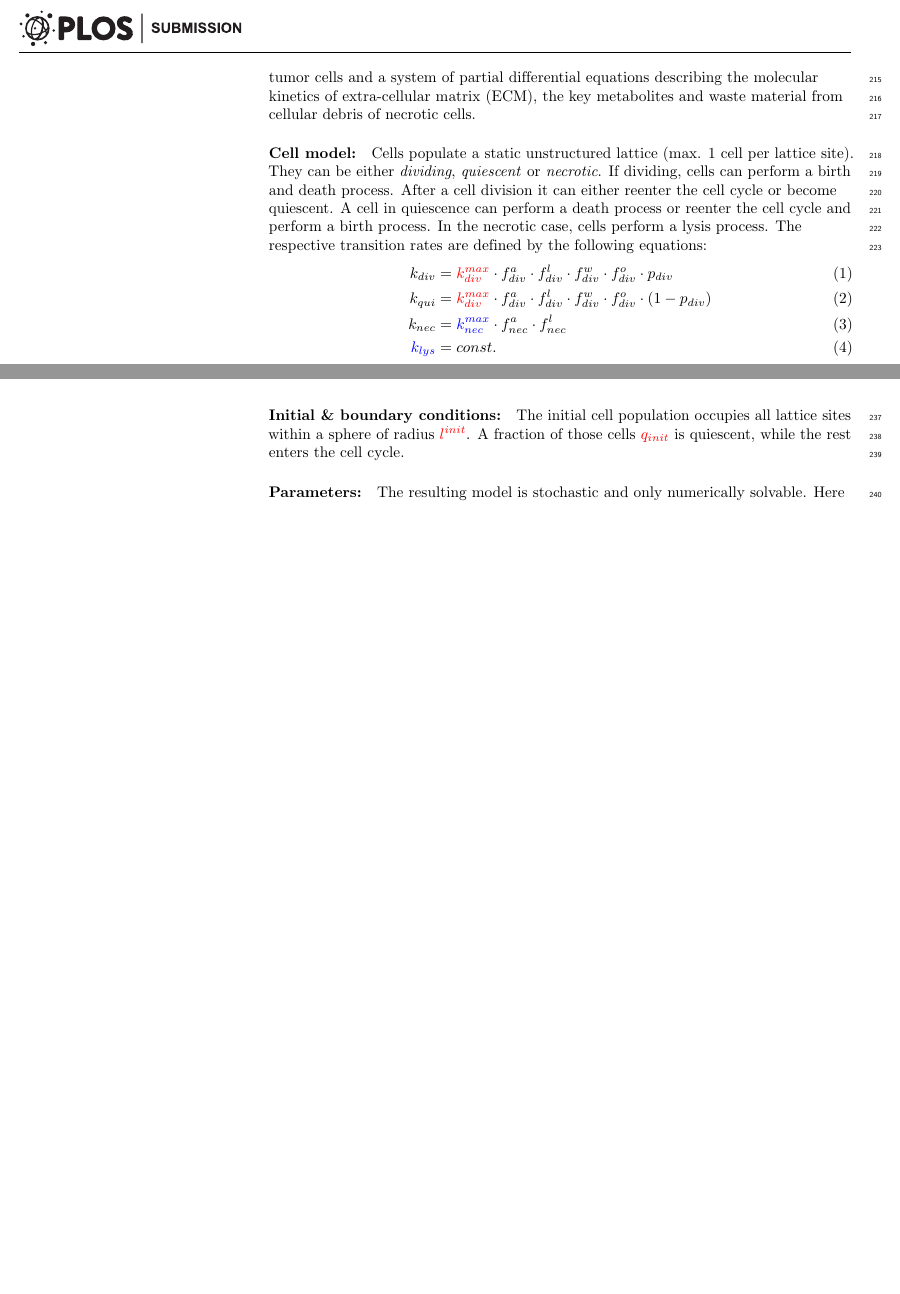
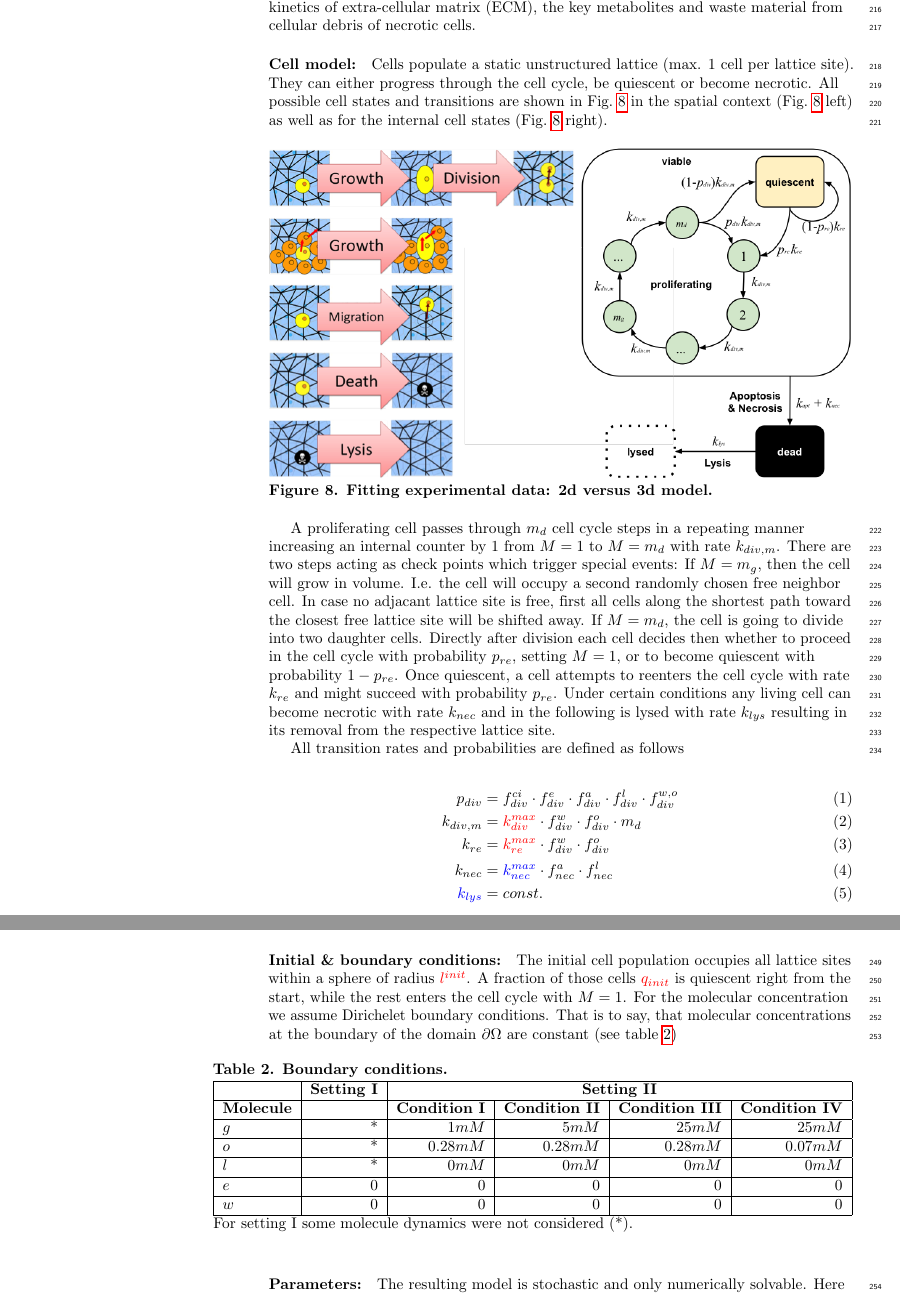
Before and after one commit to jagiella/PaperAgentBasedInference, a LaTeX document (2015-PLOS-JagiellaEtAl.tex): two parts of pages 12 and 13 of 14 before the commit and two parts of pages 12 and 14 of 15 after it, joined at a grey line, cut at the place of the change, the shorter picture padded with empty space. Compiled offline with pdfLaTeX.

Commit message:
updated Method section

```diff
--- a/2015-PLOS-JagiellaEtAl.tex
+++ b/2015-PLOS-JagiellaEtAl.tex
@@ -471,12 +471,23 @@ AABC -> BuzbasRos2013
 \subsection*{Model}
 The test model we use is based on the spatial multi-scale model proposed by \cite{Jagiella2015} to describe in-vitro tumor growth. It is a hybrid approach of an individual-based model for tumor cells and a system of partial differential equations describing the molecular kinetics of extra-cellular matrix (ECM), the key metabolites and waste material from cellular debris of necrotic cells.
 
-\paragraph{Cell model:} Cells populate a static unstructured lattice (max. 1 cell per lattice site). They can be either \emph{dividing}, \emph{quiescent} or \emph{necrotic}. If dividing, cells can perform a birth and death process. After a cell division it can either reenter the cell cycle or become quiescent. A cell in quiescence can perform a death process or reenter the cell cycle and perform a birth process. In the necrotic case, cells perform a lysis process. The respective transition rates are defined by the following equations:
+\paragraph{Cell model:} Cells populate a static unstructured lattice (max. 1 cell per lattice site). They can either progress through the cell cycle, be quiescent or become necrotic. All possible cell states and transitions are shown in Fig.~\ref{fig:cell-states} in the spatial context (Fig.~\ref{fig:cell-states} left) as well as for the internal cell states (Fig.~\ref{fig:cell-states} right).
+
+\begin{figure}[htbp]
+\includegraphics[width=\textwidth]{Figures/Fig5}
+\caption{{\bf Fitting experimental data: 2d versus 3d model.}
+}
+\label{fig:cell-states}
+\end{figure}
+
+A proliferating cell passes through $m_{d}$ cell cycle steps in a repeating manner increasing an internal counter  by 1 from $M=1$ to $M=m_{d}$ with rate $k_{div,m}$. There are two steps acting as check points which trigger special events: If $M=m_{g}$, then the cell will grow in volume. I.e. the cell will occupy a second randomly chosen free neighbor cell. In case no adjacant lattice site is free, first all cells along the shortest path toward the closest free lattice site will be shifted away. If $M=m_{d}$, the cell is going to divide into two daughter cells. Directly after division each cell decides then whether to proceed in the cell cycle with probability $p_{re}$, setting $M=1$, or to become quiescent with probability $1-p_{re}$. Once quiescent, a cell attempts to reenters the cell cycle with rate $k_{re}$ and might succeed with probability $p_{re}$. Under certain conditions any living cell can become necrotic with rate $k_{nec}$ and in the following is lysed with rate $k_{lys}$ resulting in its removal from the respective lattice site.
+
+All transition rates and probabilities are defined as follows
+
 \begin{align}
-	%k_{div}  &= {\color{red}{k_{div}^{max}}} H(e-{\color{red}{e^{div}}}) H(p_{ATP}-p^{div}_{ATP}) e^{-L/{\color{red} {L^{div}}}} \alpha(w) \beta(o) H(n_{exp}^{max}-n_{exp}),\\
-	%k_{nec} &= {\color{red}{k_{nec}^{max}}} H(p^{nec}_{ATP}-p_{ATP}),\\
-	k_{div}  &= \sI{k_{div}^{max}} \cdot  f_{div}^{a}  \cdot f_{div}^{l}  \cdot  f_{div}^{w}  \cdot f_{div}^{o}  \cdot p_{div} \\
-	k_{qui}  &= \sI{k_{div}^{max}} \cdot  f_{div}^{a} \cdot  f_{div}^{l} \cdot   f_{div}^{w}  \cdot f_{div}^{o}  \cdot  (1-p_{div}) \\
+	p_{div} &= f^{ci}_{div}\cdot f^{e}_{div} \cdot  f_{div}^{a} \cdot  f_{div}^{l}  \cdot  f_{div}^{w,o}\\
+	k_{div,m}  &= \sI{k_{div}^{max}}   \cdot  f_{div}^{w}  \cdot f_{div}^{o} \cdot m_{d} \\
+	k_{re}  &= \sI{k_{re}^{max}}  \cdot   f_{div}^{w}  \cdot f_{div}^{o}\\
 	k_{nec} &= \sII{k_{nec}^{max}}  \cdot                                  f_{nec}^{a} \cdot  f_{nec}^{l}  \\
 	\sII{k_{lys}} &= const.
 \end{align}
@@ -547,7 +559,27 @@ waste exposure cell cycle threshold 	&$n^{max}_{exp}$&-& $\infty$*& 0.08...800\\
 where $c=1$, if the a living cell is occupying the volume, or $c_{nec}=1$, if a necrotic cell is occupying the same volume. Else $c=c_{nec}=0$.
 
 \paragraph{Initial \& boundary conditions:}
-The initial cell population occupies all lattice sites within a sphere of radius {\color{red}{$l^{init}$}}. A fraction of those cells $\color{red}{q_{init}}$ is quiescent, while the rest enters the cell cycle.
+The initial cell population occupies all lattice sites within a sphere of radius {\color{red}{$l^{init}$}}. A fraction of those cells $\color{red}{q_{init}}$ is quiescent right from the start, while the rest enters the cell cycle with $M=1$. For the molecular concentration we assume Dirichelet boundary conditions. That is to say, that molecular concentrations at the boundary of the domain $\partial \Omega$ are constant (see table \ref{tab:boundary conditions})
+
+\begin{table}[!ht]
+\begin{adjustwidth}{-0.5in}{0in} % Comment out/remove adjustwidth environment if table fits in text column.
+\caption{
+{\bf Boundary conditions.}}
+\begin{tabular}{|l |r |r|r|r|r|}
+\hline
+ 			& {\bf Setting I} & \multicolumn{4}{|c|}{\bf Setting II}\\ \hline
+{\bf Molecule} 	&			&{\bf Condition I} 	&{\bf Condition II} 	&{\bf Condition III} 	&{\bf Condition IV}\\ \hline
+$g$			& * 			& $1mM$			&$5mM$			&$25mM$			&$25mM$\\ \hline
+$o$			& *			& $0.28mM$		&$0.28mM$		&$0.28mM$		&$0.07mM$\\ \hline
+$l$			& *			& $0mM$			&$0mM$			&$0mM$			&$0mM$\\ \hline
+$e$			& 0 			& 0				&0				&0				&0\\ \hline
+$w$			& 0 			& 0				&0				&0				&0\\ \hline
+\end{tabular}
+For setting I some molecule dynamics were not considered (*).
+\label{tab:boundary conditions}
+\end{adjustwidth}
+\end{table}
+
 
 \paragraph{Parameters:}
 
```
Also changed, not shown: Data/Tumor2dfull_P1000__NEW_acceptanceRate.png, Data/Tumor2dfull_P1000__NEW_fits.png, Data/Tumor2dfull_P1000__NEW_fits_5generations.png (added), Data/Tumor2dfull_P1000__NEW_fits_last_generation.png (added), Data/Tumor2dfull_P1000__NEW_functionEvaluations.png, Data/Tumor2dfull_P1000__NEW_objFunc.png, Data/Tumor2dfull_P1000__NEW_scatterPlotMatrix.png, Figures/Fig5.png (added), 2015-PLOS-JagiellaEtAl.tex (11 more changed lines), 6 other files.
